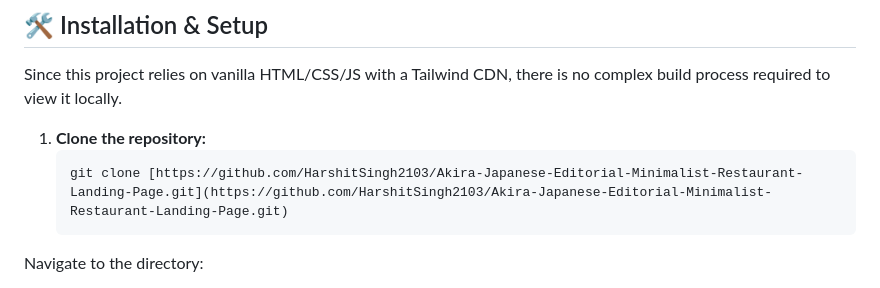
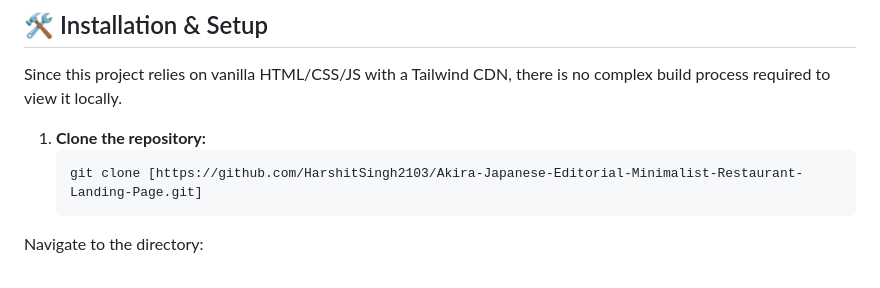
Before and after one commit to HarshitSingh2103/Akira-Restro, a Markdown page: README.md, the part around the change. Drawn GitHub-style.

````diff
--- a/README.md
+++ b/README.md
@@ -56,7 +56,7 @@ Since this project relies on vanilla HTML/CSS/JS with a Tailwind CDN, there is n
 
 1. **Clone the repository:**
    ```bash
-   git clone [https://github.com/HarshitSingh2103/Akira-Japanese-Editorial-Minimalist-Restaurant-Landing-Page.git](https://github.com/HarshitSingh2103/Akira-Japanese-Editorial-Minimalist-Restaurant-Landing-Page.git)
+   git clone [https://github.com/HarshitSingh2103/Akira-Japanese-Editorial-Minimalist-Restaurant-Landing-Page.git]
 Navigate to the directory:
 
 Bash
````
